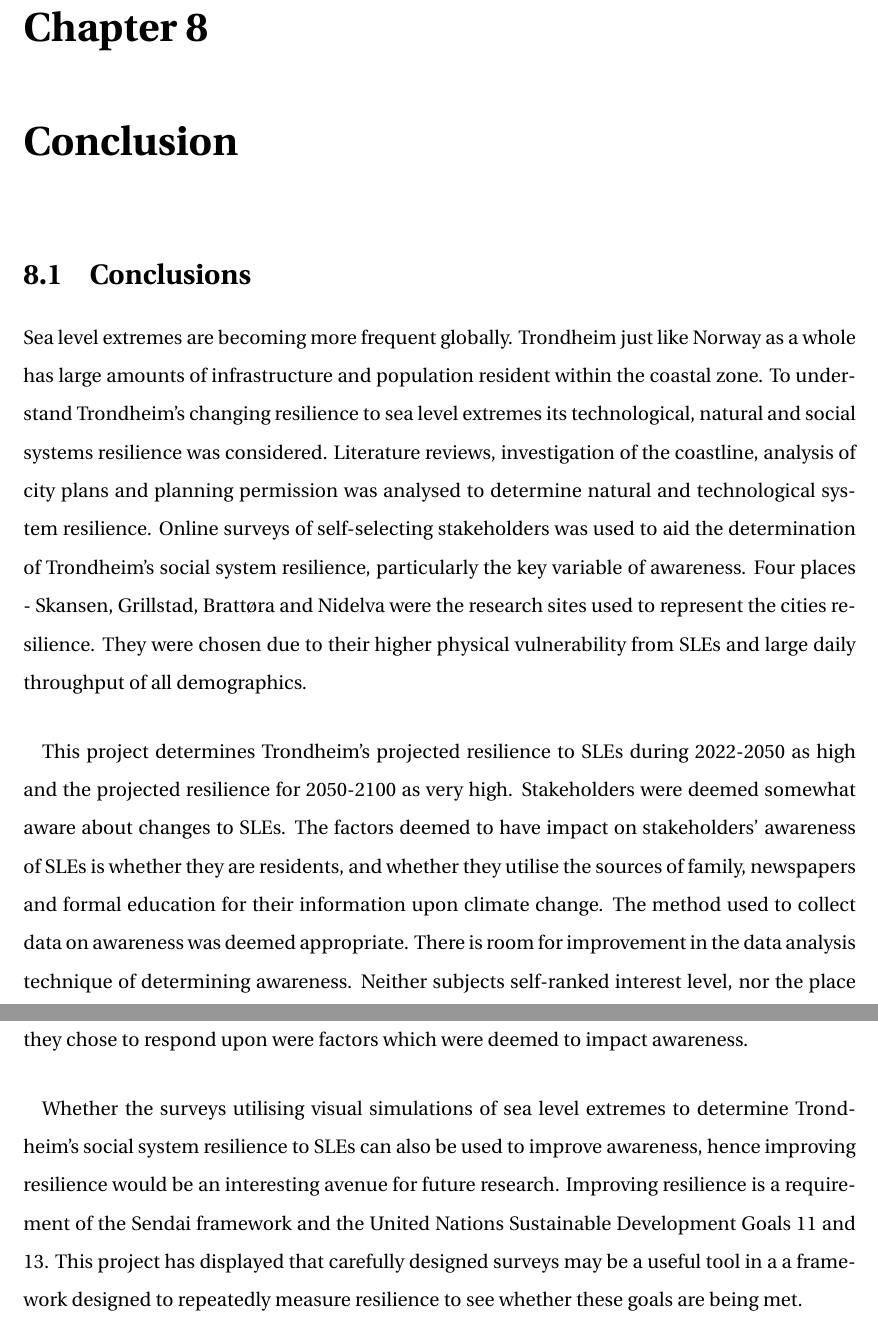
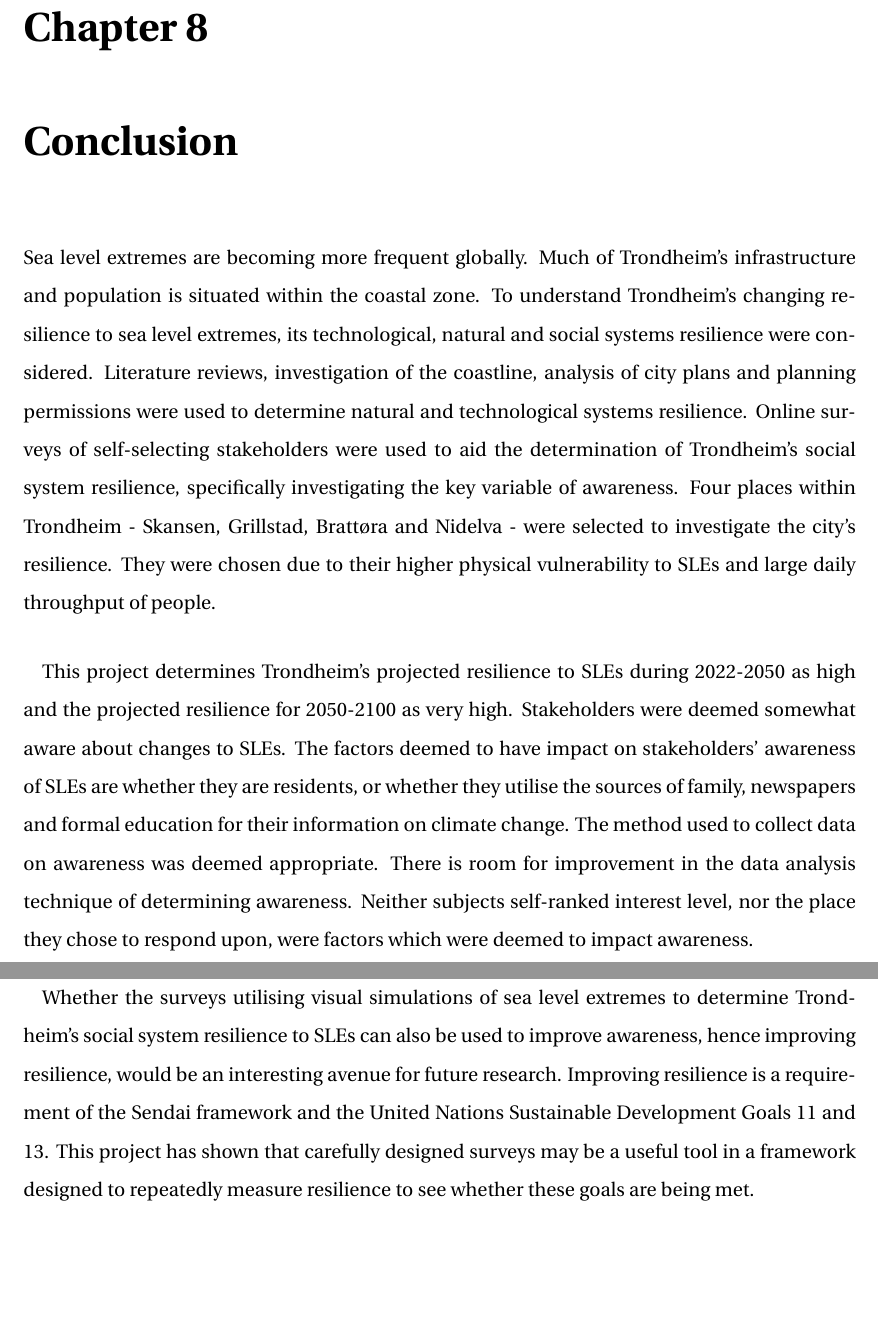
Before and after one commit to aamccormack/thesis_write, a LaTeX thesis (thesis.tex, which reads conclusion.tex): two parts of pages 111 and 112 of 145, joined at a grey line, cut so that both start at the same text, the shorter picture padded with empty space. Compiled offline with pdfLaTeX.

Commit message:
proofed conclusion

```diff
--- a/conclusion.tex
+++ b/conclusion.tex
@@ -4,10 +4,10 @@
 
 
 \chapter{Conclusion}
-\section{Conclusions}
-Sea level extremes are becoming more frequent globally. Trondheim just like Norway as a whole has large amounts of infrastructure and population resident within the coastal zone. To understand Trondheim's changing resilience to sea level extremes its technological, natural and social systems resilience was considered. Literature reviews, investigation of the coastline, analysis of city plans and planning permission was analysed to determine natural and technological system resilience. Online surveys of self-selecting stakeholders was used to aid the determination of Trondheim's social system resilience, particularly the key variable of awareness. Four places - Skansen, Grillstad, Brattøra and Nidelva were the research sites used to represent the cities resilience. They were chosen due to their higher physical vulnerability from SLEs and large daily throughput of all demographics.
+
+Sea level extremes are becoming more frequent globally. Much of Trondheim's infrastructure and population is situated within the coastal zone. To understand Trondheim's changing resilience to sea level extremes, its technological, natural and social systems resilience were considered. Literature reviews, investigation of the coastline, analysis of city plans and planning permissions were used to determine natural and technological systems resilience. Online surveys of self-selecting stakeholders were used to aid the determination of Trondheim's social system resilience, specifically investigating the key variable of awareness. Four places within Trondheim - Skansen, Grillstad, Brattøra and Nidelva - were selected to investigate the city's resilience. They were chosen due to their higher physical vulnerability to SLEs and large daily throughput of people.
 \paragraph{}
-This project determines Trondheim's projected resilience to SLEs during 2022-2050 as high and the projected resilience for 2050-2100 as very high. Stakeholders were deemed somewhat aware about changes to SLEs. The factors deemed to have impact on stakeholders' awareness of SLEs is whether they are residents, and whether they utilise the sources of family, newspapers and formal education for their information upon climate change. The method used to collect data on awareness was deemed appropriate. There is room for improvement in the data analysis technique of determining awareness. Neither subjects self-ranked interest level, nor the place they chose to respond upon were factors which were deemed to impact awareness.
+This project determines Trondheim's projected resilience to SLEs during 2022-2050 as high and the projected resilience for 2050-2100 as very high. Stakeholders were deemed somewhat aware about changes to SLEs. The factors deemed to have impact on stakeholders' awareness of SLEs are whether they are residents, or whether they utilise the sources of family, newspapers and formal education for their information on climate change. The method used to collect data on awareness was deemed appropriate. There is room for improvement in the data analysis technique of determining awareness. Neither subjects self-ranked interest level, nor the place they chose to respond upon, were factors which were deemed to impact awareness.
 \paragraph{}
 
-Whether the surveys utilising visual simulations of sea level extremes to determine Trondheim's social system resilience to SLEs can also be used to improve awareness, hence improving resilience would be an interesting avenue for future research. Improving resilience is a requirement of the Sendai framework and the United Nations Sustainable Development Goals 11 and 13. This project has displayed that carefully designed surveys may be a useful tool in a  a framework designed to repeatedly measure resilience to see whether these goals are being met.
+Whether the surveys utilising visual simulations of sea level extremes to determine Trondheim's social system resilience to SLEs can also be used to improve awareness, hence improving resilience, would be an interesting avenue for future research. Improving resilience is a requirement of the Sendai framework and the United Nations Sustainable Development Goals 11 and 13. This project has shown that carefully designed surveys may be a useful tool in a framework designed to repeatedly measure resilience to see whether these goals are being met.
```
